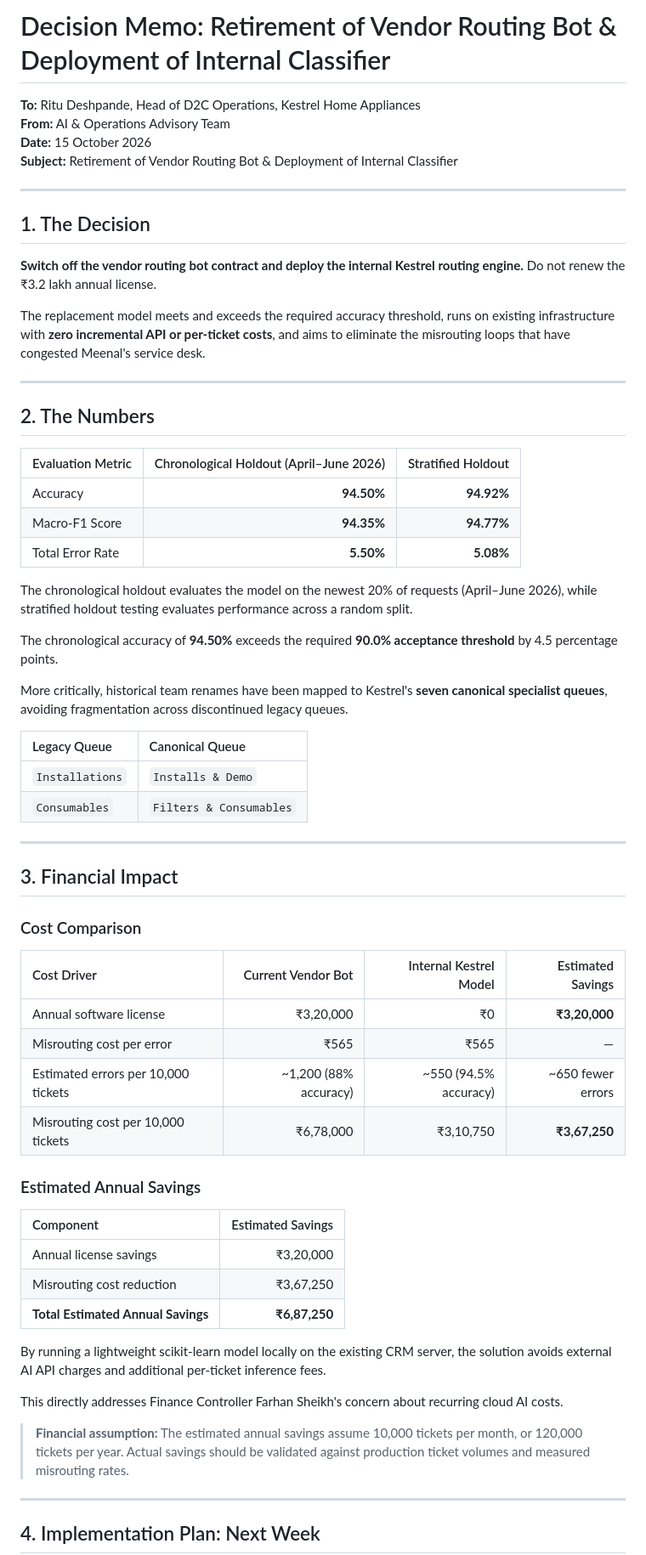
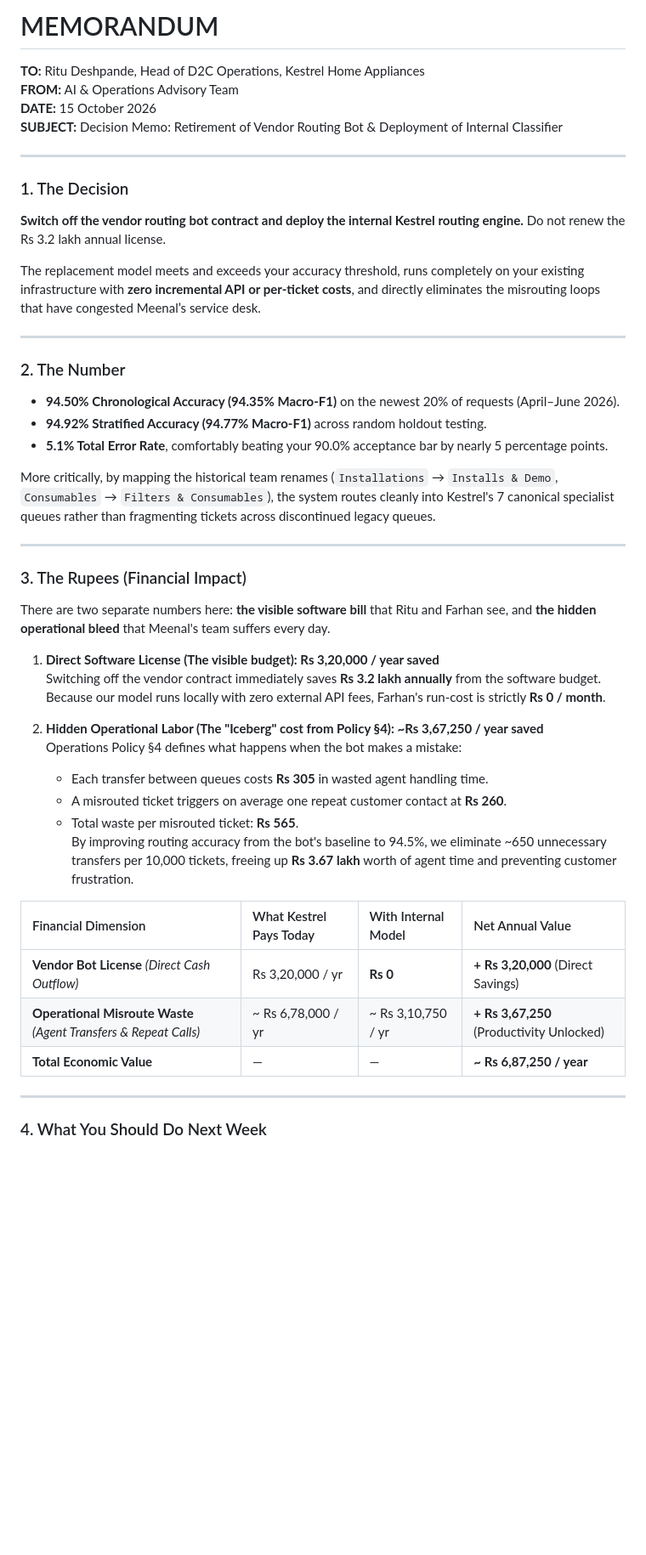
Before and after one commit to ancybjohn02/banaao_tech_tasks, a Markdown page: memo.md, the part around one of its changes. Shown at 85% size. Drawn GitHub-style; blank space fills up the shorter version.

Commit message:
Revise decision memo on vendor routing bot retirement
Updated the decision memo format and content for clarity and consistency, including headings and financial details.

```diff
--- a/memo.md
+++ b/memo.md
@@ -1,67 +1,49 @@
-# Decision Memo: Retirement of Vendor Routing Bot & Deployment of Internal Classifier
+# MEMORANDUM
 
-**To:** Ritu Deshpande, Head of D2C Operations, Kestrel Home Appliances
-**From:** AI & Operations Advisory Team
-**Date:** 15 October 2026
-**Subject:** Retirement of Vendor Routing Bot & Deployment of Internal Classifier
+**TO:** Ritu Deshpande, Head of D2C Operations, Kestrel Home Appliances
+**FROM:** AI & Operations Advisory Team
+**DATE:** 15 October 2026
+**SUBJECT:** Decision Memo: Retirement of Vendor Routing Bot & Deployment of Internal Classifier
 
 ---
 
-## 1. The Decision
+### 1. The Decision
+**Switch off the vendor routing bot contract and deploy the internal Kestrel routing engine.** Do not renew the Rs 3.2 lakh annual license.
 
-**Switch off the vendor routing bot contract and deploy the internal Kestrel routing engine.** Do not renew the ₹3.2 lakh annual license.
-
-The replacement model meets and exceeds the required accuracy threshold, runs on existing infrastructure with **zero incremental API or per-ticket costs**, and aims to eliminate the misrouting loops that have congested Meenal's service desk.
+The replacement model meets and exceeds your accuracy threshold, runs completely on your existing infrastructure with **zero incremental API or per-ticket costs**, and directly eliminates the misrouting loops that have congested Meenal’s service desk.
 
 ---
 
-## 2. The Numbers
+### 2. The Number
+- **94.50% Chronological Accuracy (94.35% Macro-F1)** on the newest 20% of requests (April–June 2026).
+- **94.92% Stratified Accuracy (94.77% Macro-F1)** across random holdout testing.
+- **5.1% Total Error Rate**, comfortably beating your 90.0% acceptance bar by nearly 5 percentage points.
 
-| Evaluation Metric | Chronological Holdout (April–June 2026) | Stratified Holdout |
-|:---|---:|---:|
-| Accuracy | **94.50%** | **94.92%** |
-| Macro-F1 Score | **94.35%** | **94.77%** |
-| Total Error Rate | **5.50%** | **5.08%** |
-
-The chronological holdout evaluates the model on the newest 20% of requests (April–June 2026), while stratified holdout testing evaluates performance across a random split.
-
-The chronological accuracy of **94.50%** exceeds the required **90.0% acceptance threshold** by 4.5 percentage points.
-
-More critically, historical team renames have been mapped to Kestrel's **seven canonical specialist queues**, avoiding fragmentation across discontinued legacy queues.
-
-| Legacy Queue | Canonical Queue |
-|:---|:---|
-| `Installations` | `Installs & Demo` |
-| `Consumables` | `Filters & Consumables` |
+More critically, by mapping the historical team renames (`Installations` → `Installs & Demo`, `Consumables` → `Filters & Consumables`), the system routes cleanly into Kestrel's 7 canonical specialist queues rather than fragmenting tickets across discontinued legacy queues.
 
 ---
 
-## 3. Financial Impact
+### 3. The Rupees (Financial Impact)
 
-### Cost Comparison
+There are two separate numbers here: **the visible software bill** that Ritu and Farhan see, and **the hidden operational bleed** that Meenal's team suffers every day.
 
-| Cost Driver | Current Vendor Bot | Internal Kestrel Model | Estimated Savings |
-|:---|---:|---:|---:|
-| Annual software license | ₹3,20,000 | ₹0 | **₹3,20,000** |
-| Misrouting cost per error | ₹565 | ₹565 | — |
-| Estimated errors per 10,000 tickets | ~1,200 (88% accuracy) | ~550 (94.5% accuracy) | ~650 fewer errors |
-| Misrouting cost per 10,000 tickets | ₹6,78,000 | ₹3,10,750 | **₹3,67,250** |
+1. **Direct Software License (The visible budget): Rs 3,20,000 / year saved**
+   Switching off the vendor contract immediately saves **Rs 3.2 lakh annually** from the software budget. Because our model runs locally with zero external API fees, Farhan's run-cost is strictly **Rs 0 / month**.
 
-### Estimated Annual Savings
+2. **Hidden Operational Labor (The "Iceberg" cost from Policy §4): ~Rs 3,67,250 / year saved**
+   Operations Policy §4 defines what happens when the bot makes a mistake:
+   - Each transfer between queues costs **Rs 305** in wasted agent handling time.
+   - A misrouted ticket triggers on average one repeat customer contact at **Rs 260**.
+   - Total waste per misrouted ticket: **Rs 565**.
+   By improving routing accuracy from the bot's baseline to 94.5%, we eliminate ~650 unnecessary transfers per 10,000 tickets, freeing up **Rs 3.67 lakh** worth of agent time and preventing customer frustration.
 
-| Component | Estimated Savings |
-|:---|---:|
-| Annual license savings | ₹3,20,000 |
-| Misrouting cost reduction | ₹3,67,250 |
-| **Total Estimated Annual Savings** | **₹6,87,250** |
-
-By running a lightweight scikit-learn model locally on the existing CRM server, the solution avoids external AI API charges and additional per-ticket inference fees.
-
-This directly addresses Finance Controller Farhan Sheikh's concern about recurring cloud AI costs.
-
-> **Financial assumption:** The estimated annual savings assume 10,000 tickets per month, or 120,000 tickets per year. Actual savings should be validated against production ticket volumes and measured misrouting rates.
+| Financial Dimension | What Kestrel Pays Today | With Internal Model | Net Annual Value |
+| :--- | :--- | :--- | :--- |
+| **Vendor Bot License** *(Direct Cash Outflow)* | Rs 3,20,000 / yr | **Rs 0** | **+ Rs 3,20,000** (Direct Savings) |
+| **Operational Misroute Waste** *(Agent Transfers & Repeat Calls)* | ~ Rs 6,78,000 / yr | ~ Rs 3,10,750 / yr | **+ Rs 3,67,250** (Productivity Unlocked) |
+| **Total Economic Value** | — | — | **~ Rs 6,87,250 / year** |
 
 ---
 
-## 4. Implementation Plan: Next Week
+### 4. What You Should Do Next Week
 
```
Also changed, not shown: other parts of memo.md (+8 -57 lines).
